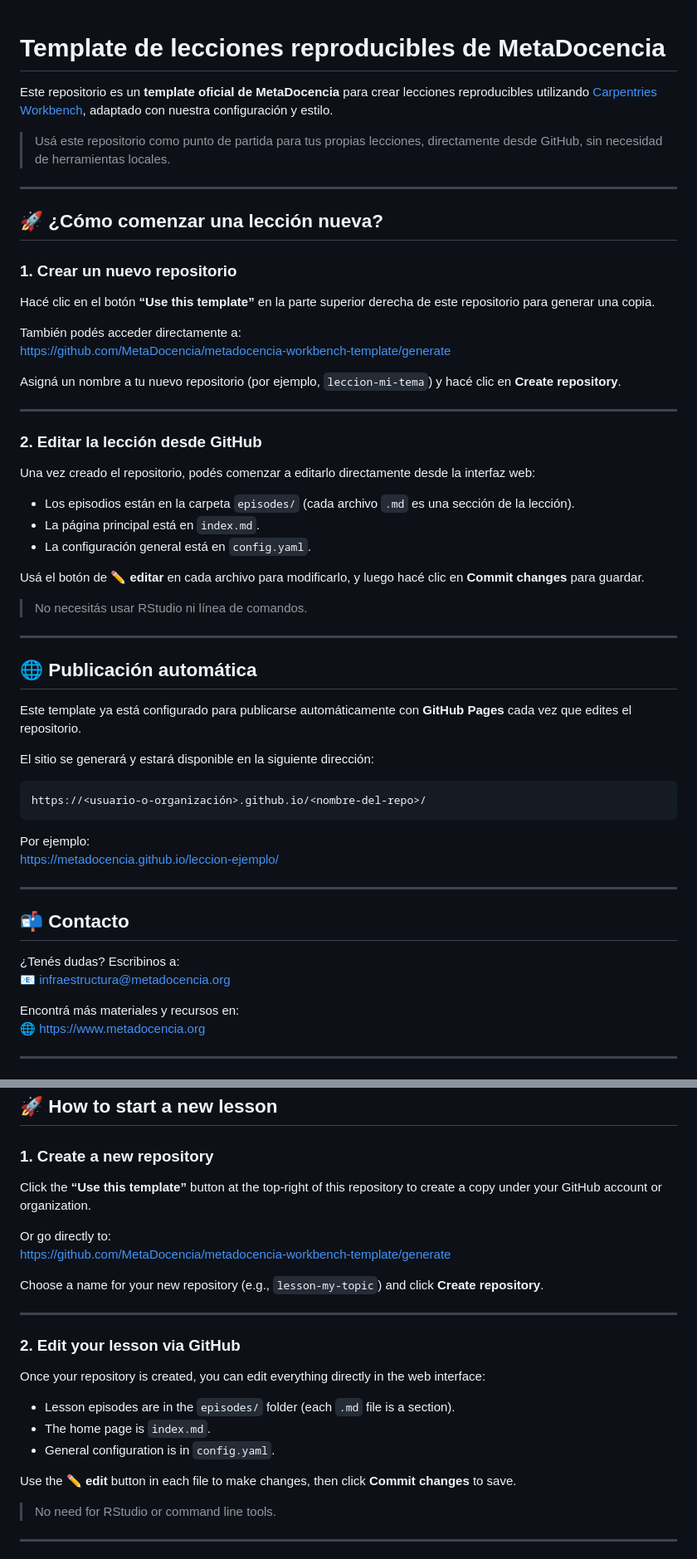
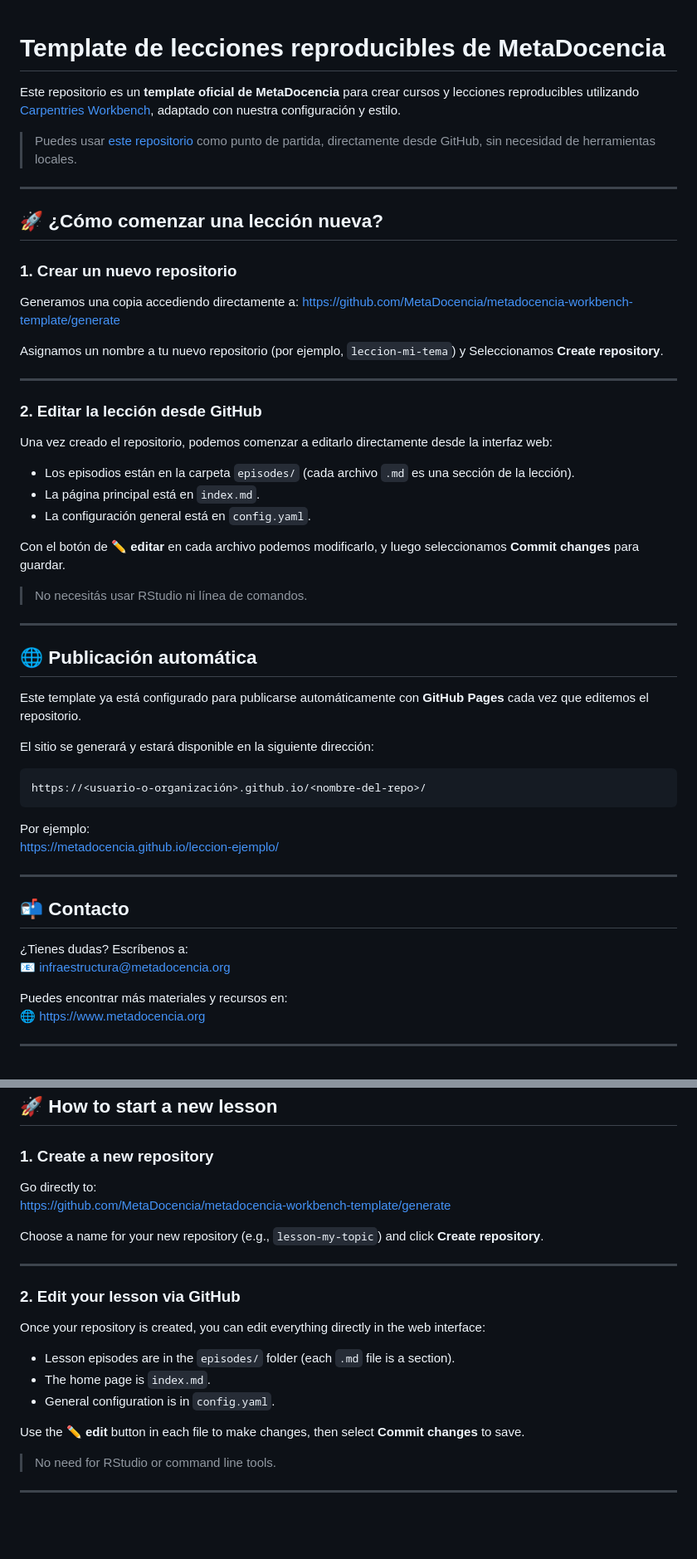
Before and after one commit to MetaDocencia/metadocencia-workbench-template, a Markdown page: README.md, 2 parts joined by grey strips. Shown at 83% size. Rendered like a GitHub page; blank space fills up the shorter version.

```diff
--- a/README.md
+++ b/README.md
@@ -1,8 +1,10 @@
 # Template de lecciones reproducibles de MetaDocencia
 
-Este repositorio es un **template oficial de MetaDocencia** para crear lecciones reproducibles utilizando [Carpentries Workbench](https://carpentries.github.io/sandpaper/), adaptado con nuestra configuración y estilo.
 
-> Usá este repositorio como punto de partida para tus propias lecciones, directamente desde GitHub, sin necesidad de herramientas locales.
+Este repositorio es un **template oficial de MetaDocencia** para crear cursos y lecciones reproducibles utilizando [Carpentries Workbench](https://carpentries.github.io/sandpaper/), adaptado con nuestra configuración y estilo.
+
+
+> Puedes usar [este repositorio](https://github.com/MetaDocencia/metadocencia-workbench-template) como punto de partida, directamente desde GitHub, sin necesidad de herramientas locales.
 
 ---
 
@@ -10,24 +12,21 @@ Este repositorio es un **template oficial de MetaDocencia** para crear lecciones
 
 ### 1. Crear un nuevo repositorio
 
-Hacé clic en el botón **“Use this template”** en la parte superior derecha de este repositorio para generar una copia.
+Generamos una copia accediendo directamente a: https://github.com/MetaDocencia/metadocencia-workbench-template/generate
 
-También podés acceder directamente a:
-https://github.com/MetaDocencia/metadocencia-workbench-template/generate
-
-Asigná un nombre a tu nuevo repositorio (por ejemplo, `leccion-mi-tema`) y hacé clic en **Create repository**.
+Asignamos un nombre a tu nuevo repositorio (por ejemplo, `leccion-mi-tema`) y Seleccionamos **Create repository**.
 
 ---
 
 ### 2. Editar la lección desde GitHub
 
-Una vez creado el repositorio, podés comenzar a editarlo directamente desde la interfaz web:
+Una vez creado el repositorio, podemos comenzar a editarlo directamente desde la interfaz web:
 
 - Los episodios están en la carpeta `episodes/` (cada archivo `.md` es una sección de la lección).
 - La página principal está en `index.md`.
 - La configuración general está en `config.yaml`.
 
-Usá el botón de ✏️ **editar** en cada archivo para modificarlo, y luego hacé clic en **Commit changes** para guardar.
+Con el botón de ✏️ **editar** en cada archivo podemos modificarlo, y luego seleccionamos **Commit changes** para guardar.
 
 > No necesitás usar RStudio ni línea de comandos.
 
@@ -35,7 +34,7 @@ Usá el botón de ✏️ **editar** en cada archivo para modificarlo, y luego ha
 
 ## 🌐 Publicación automática
 
-Este template ya está configurado para publicarse automáticamente con **GitHub Pages** cada vez que edites el repositorio.
+Este template ya está configurado para publicarse automáticamente con **GitHub Pages** cada vez que editemos el repositorio.
 
 El sitio se generará y estará disponible en la siguiente dirección:
 
@@ -50,10 +49,10 @@ https://metadocencia.github.io/leccion-ejemplo/
 
 ## 📬 Contacto
 
-¿Tenés dudas? Escribinos a:
+¿Tienes dudas? Escríbenos a:
 📧 infraestructura@metadocencia.org
 
-Encontrá más materiales y recursos en:
+Puedes encontrar más materiales y recursos en:
 🌐 https://www.metadocencia.org
 
 ---
@@ -70,9 +69,7 @@ This repository is an **official MetaDocencia template** to create reproducible
 
 ### 1. Create a new repository
 
-Click the **“Use this template”** button at the top-right of this repository to create a copy under your GitHub account or organization.
-
-Or go directly to:
+Go directly to:
 https://github.com/MetaDocencia/metadocencia-workbench-template/generate
 
 Choose a name for your new repository (e.g., `lesson-my-topic`) and click **Create repository**.
@@ -87,7 +84,7 @@ Once your repository is created, you can edit everything directly in the web int
 - The home page is `index.md`.
 - General configuration is in `config.yaml`.
 
-Use the ✏️ **edit** button in each file to make changes, then click **Commit changes** to save.
+Use the ✏️ **edit** button in each file to make changes, then select **Commit changes** to save.
 
 > No need for RStudio or command line tools.
 
```
